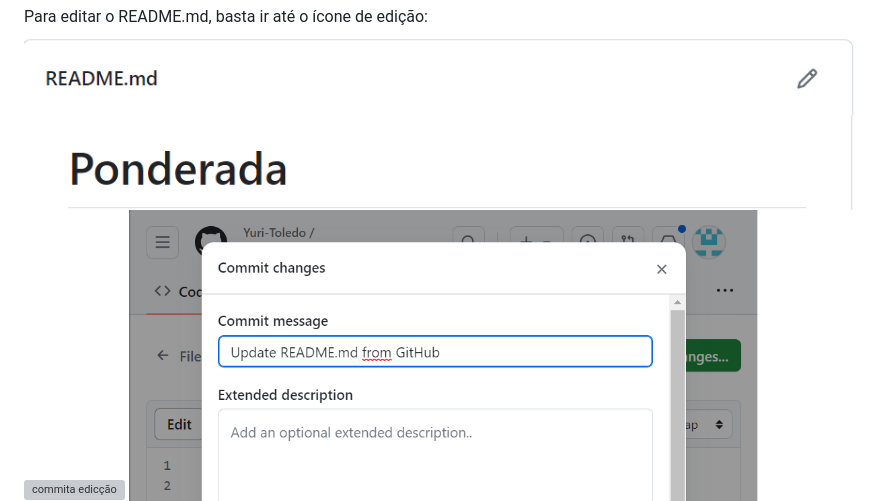
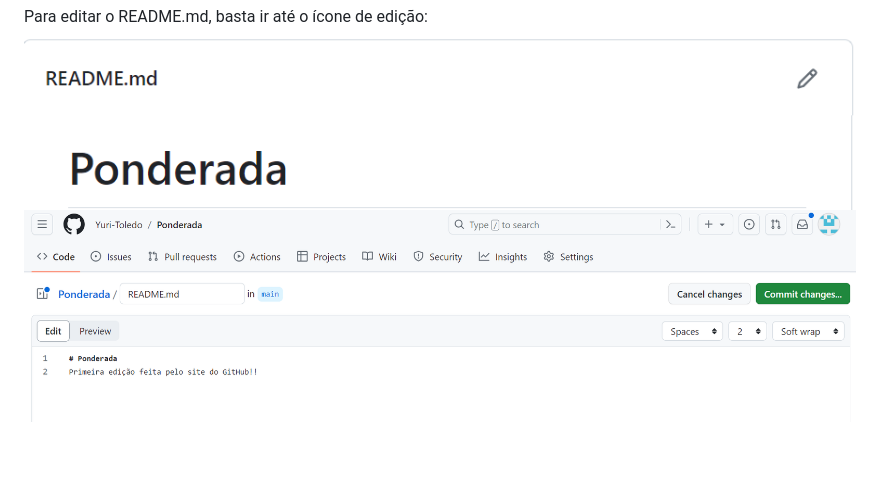
Before and after one commit to Yuri-Toledo/Ponderada, a Markdown page: README.md, the part around the change printed below. Drawn GitHub-style; blank space fills up the shorter version; grey boxes are pictures that could not be loaded.

```diff
--- a/README.md
+++ b/README.md
@@ -29,7 +33,7 @@ O objetivo desta Seção é ensinar como alterar e commitar sua alteração pelo
 ## Resultado
 Para editar o README.md, basta ir até o ícone de edição:
 ![icone de edição no gitHub](edit_github.png)
-![commita edicção](edita-arquivo.png)
+![commita edicção](edita_arquivo.png)
 ![commita real oficial](commit_pelo_github.png)
 ## Conclusão
 Terminou-se então a edição e commit de um arquivo diretamente pelo GitHub
```
Also changed, not shown: other parts of README.md (+11 -2 lines), git_checkout-b.png (added), git_checkout.png (added).
